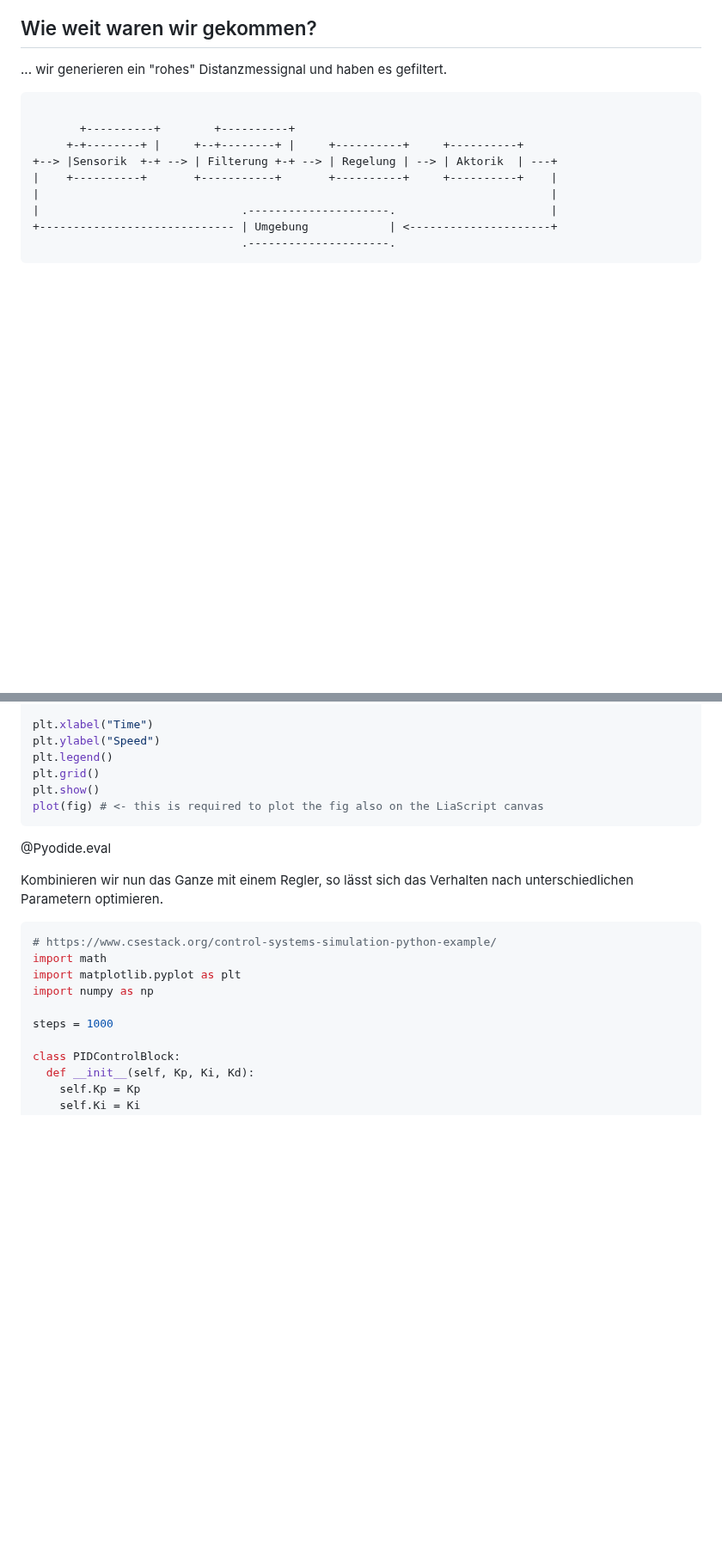
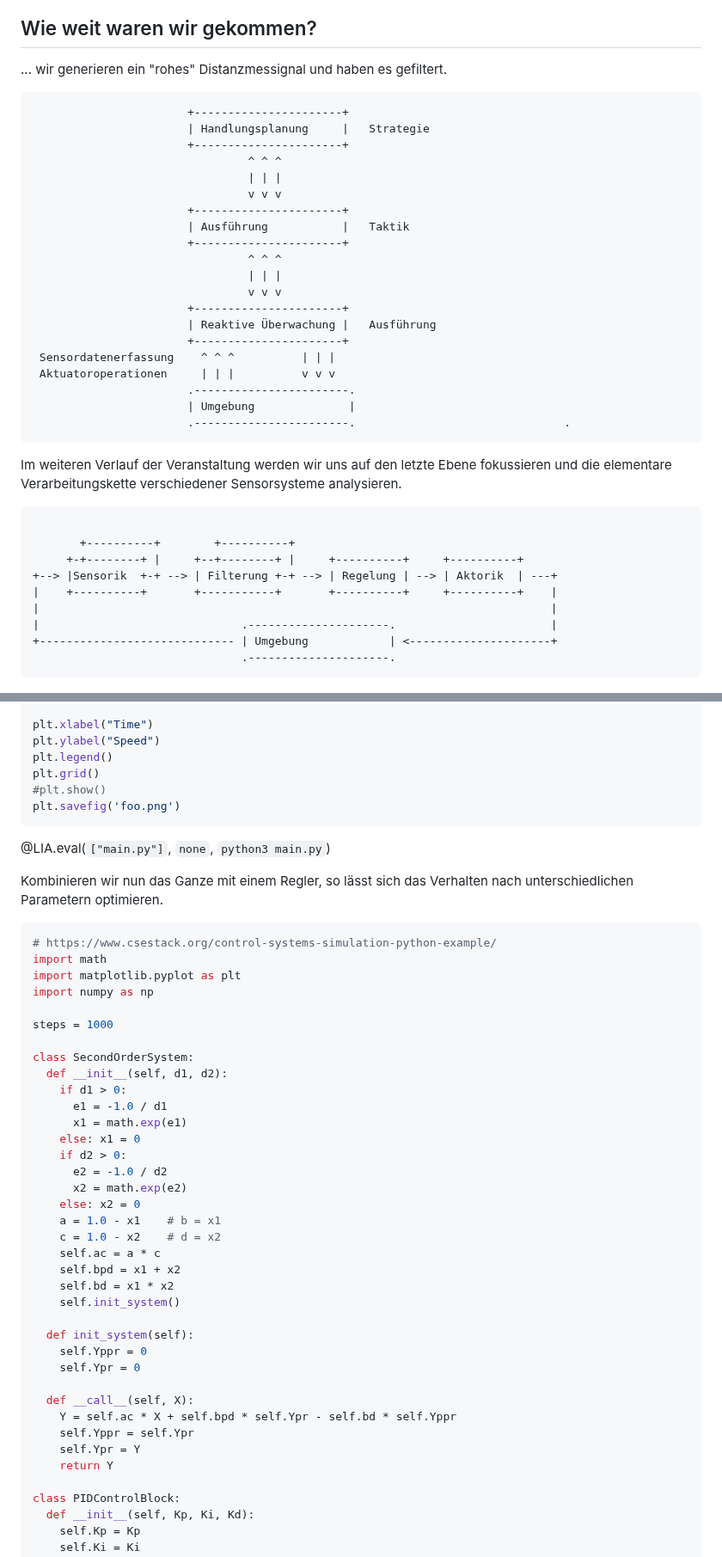
Before and after one commit to TUBAF-IfI-LiaScript/VL_SoftwareprojektRobotik, a Markdown page: 12_Regelungstechnik.md, 2 parts joined by grey strips. Shown at 86% size. Drawn GitHub-style; blank space fills up the shorter version.

````diff
--- a/13_Regelungstechnik.md
+++ b/12_Regelungstechnik.md
@@ -42,6 +42,37 @@ link: https://cdnjs.cloudflare.com/ajax/libs/animate.css/3.7.0/animate.min.css
 ## Wie weit waren wir gekommen?
 
 ... wir generieren ein "rohes" Distanzmessignal und haben es gefiltert.
+
+<!--
+style="width: 70%; max-width: 720px; display: block; margin-left: auto; margin-right: auto;"
+-->
+```ascii
+                       +----------------------+
+                       | Handlungsplanung     |   Strategie
+                       +----------------------+
+                                ^ ^ ^
+                                | | |
+                                v v v
+                       +----------------------+
+                       | Ausführung           |   Taktik
+                       +----------------------+
+                                ^ ^ ^
+                                | | |
+                                v v v
+                       +----------------------+
+                       | Reaktive Überwachung |   Ausführung
+                       +----------------------+
+ Sensordatenerfassung    ^ ^ ^          | | |
+ Aktuatoroperationen     | | |          v v v
+                       .-----------------------.
+                       | Umgebung              |
+                       .-----------------------.                               .
+```
+
+Im weiteren Verlauf der Veranstaltung werden wir uns auf den letzte Ebene fokussieren
+und die elementare Verarbeitungskette verschiedener Sensorsysteme analysieren.
+
+
 
 <!--
 style="width: 70%; max-width: 7200px; display: block; margin-left: auto; margin-right: auto;"
@@ -350,10 +382,10 @@ plt.xlabel("Time")
 plt.ylabel("Speed")
 plt.legend()
 plt.grid()
-plt.show()
-plot(fig) # <- this is required to plot the fig also on the LiaScript canvas
+#plt.show()
+plt.savefig('foo.png')
 ```
-@Pyodide.eval
+@LIA.eval(`["main.py"]`, `none`, `python3 main.py`)
 
 Kombinieren wir nun das Ganze mit einem Regler, so lässt sich das Verhalten nach unterschiedlichen Parametern optimieren.
 
@@ -364,6 +396,33 @@ import matplotlib.pyplot as plt
 import numpy as np
 
 steps = 1000
+
+class SecondOrderSystem:
+  def __init__(self, d1, d2):
+    if d1 > 0:
+      e1 = -1.0 / d1
+      x1 = math.exp(e1)
+    else: x1 = 0
+    if d2 > 0:
+      e2 = -1.0 / d2
+      x2 = math.exp(e2)
+    else: x2 = 0
+    a = 1.0 - x1    # b = x1
+    c = 1.0 - x2    # d = x2
+    self.ac = a * c
+    self.bpd = x1 + x2
+    self.bd = x1 * x2
+    self.init_system()
+
+  def init_system(self):
+    self.Yppr = 0
+    self.Ypr = 0
+
+  def __call__(self, X):
+    Y = self.ac * X + self.bpd * self.Ypr - self.bd * self.Yppr
+    self.Yppr = self.Ypr
+    self.Ypr = Y
+    return Y
 
 class PIDControlBlock:
   def __init__(self, Kp, Ki, Kd):
````
Also changed, not shown: other parts of 12_Regelungstechnik.md (+16 -16 lines), 11_Sensordatenhandling.md (+6 -5 lines), 13_Datenfusion.md (renamed from 12_Datenfusion.md).
